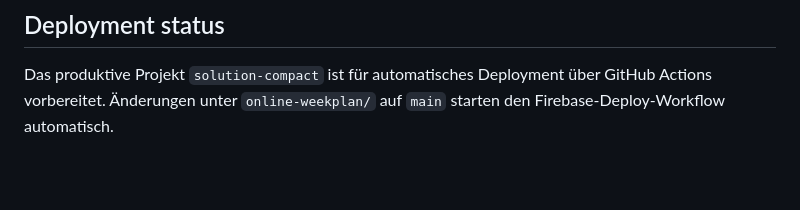
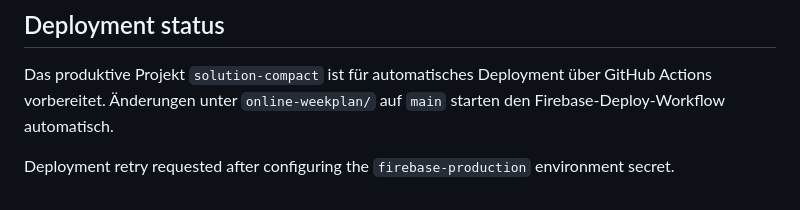
Before and after one commit to Happycupra/KPI-rai, a Markdown page: online-weekplan/README.md, the part around the change. Rendered like a GitHub page; blank space fills up the shorter version.

Commit message:
ci: retry Firebase production deploy after secret setup

```diff
--- a/online-weekplan/README.md
+++ b/online-weekplan/README.md
@@ -101,3 +101,6 @@ Für CI/CD wird Application Default Credentials über ein GitHub Secret verwende
 ## Deployment status
 
 Das produktive Projekt `solution-compact` ist für automatisches Deployment über GitHub Actions vorbereitet. Änderungen unter `online-weekplan/` auf `main` starten den Firebase-Deploy-Workflow automatisch.
+
+
+Deployment retry requested after configuring the `firebase-production` environment secret.
```
